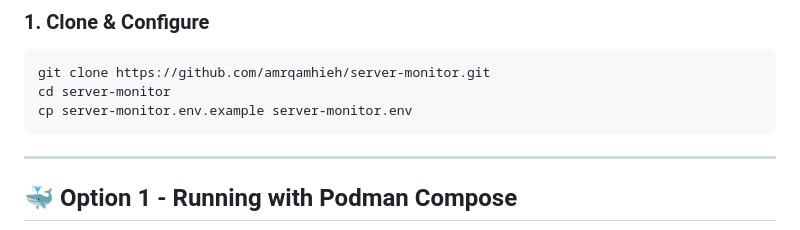
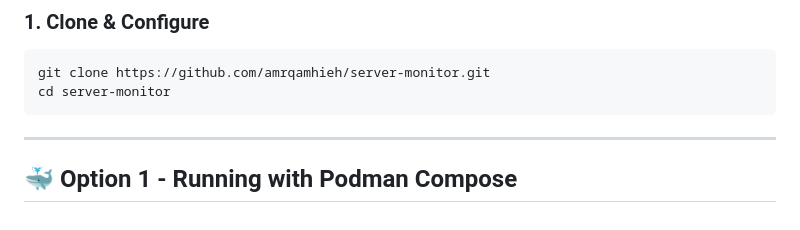
Before and after one commit to AmrQamhieh/server-monitor, a Markdown page: README.md, the part around the change. Rendered like a GitHub page.

````diff
--- a/README.md
+++ b/README.md
@@ -47,7 +47,6 @@ server-monitor/
 ```bash
 git clone https://github.com/amrqamhieh/server-monitor.git
 cd server-monitor
-cp server-monitor.env.example server-monitor.env
 ```
 ---
 
````
